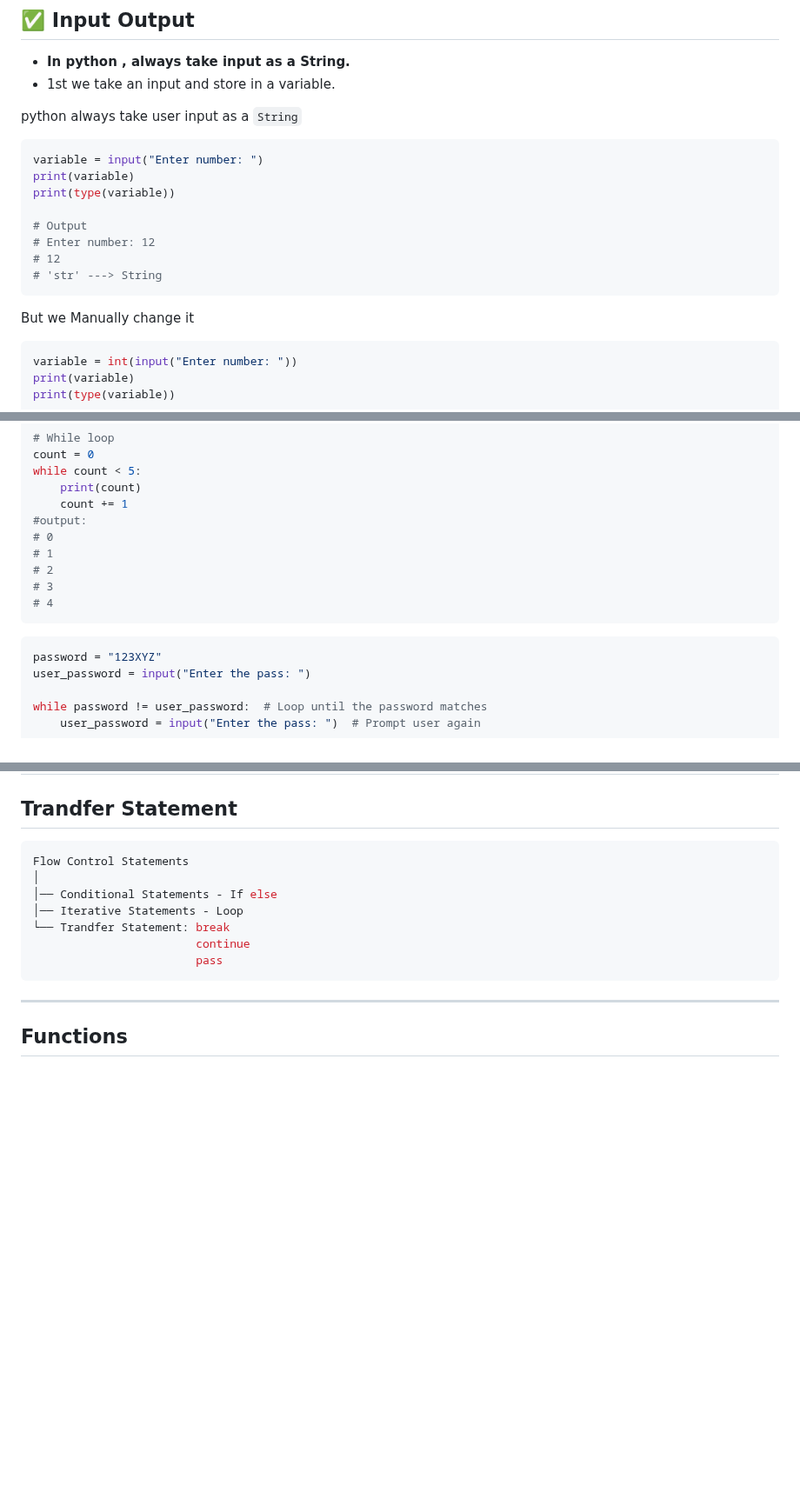
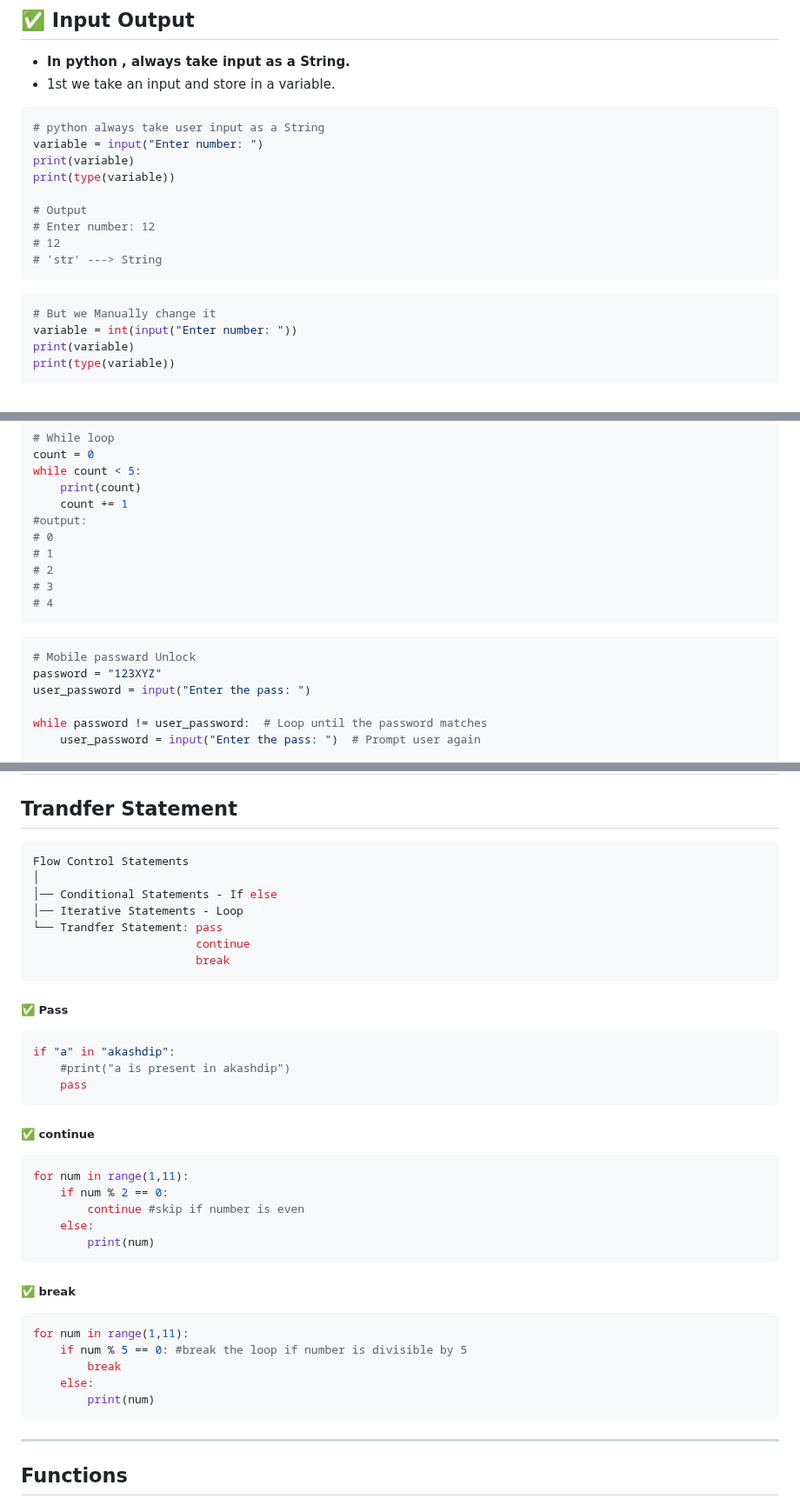
Before and after one commit to akashdip2001/ML-Machine-Learning, a Markdown page: py/README.md, 3 parts joined by grey strips. Shown at 87% size. Rendered like a GitHub page; blank space fills up the shorter version.

````diff
--- a/py/README.md
+++ b/py/README.md
@@ -72,8 +72,8 @@ Today, Python is widely used in various fields, including web development, data
 - **In python , always take input as a String.**
 - 1st we take an input and store in a variable.
 
-python always take user input as a `String`
 ```python
+# python always take user input as a String
 variable = input("Enter number: ")
 print(variable)
 print(type(variable))
@@ -83,8 +83,9 @@ print(type(variable))
 # 12
 # 'str' ---> String
 ```
-But we Manually change it
+
 ```python
+# But we Manually change it
 variable = int(input("Enter number: "))
 print(variable)
 print(type(variable))
@@ -615,6 +616,7 @@ while count < 5:
 # 4
 ```
 ```python
+# Mobile passward Unlock
 password = "123XYZ"
 user_password = input("Enter the pass: ")
 
@@ -633,9 +635,31 @@ Flow Control Statements
 │
 │── Conditional Statements - If else
 │── Iterative Statements - Loop
-└── Trandfer Statement: break
+└── Trandfer Statement: pass
                         continue
-                        pass
+                        break
+```
+##### ✅ Pass
+```python
+if "a" in "akashdip":
+    #print("a is present in akashdip")
+    pass
+```
+##### ✅ continue
+```python
+for num in range(1,11):
+    if num % 2 == 0:
+        continue #skip if number is even
+    else:
+        print(num)
+```
+##### ✅ break
+```python
+for num in range(1,11):
+    if num % 5 == 0: #break the loop if number is divisible by 5
+        break
+    else:
+        print(num)
 ```
 
 ---
````
Also changed, not shown: other parts of py/README.md (+2 -2 lines).
